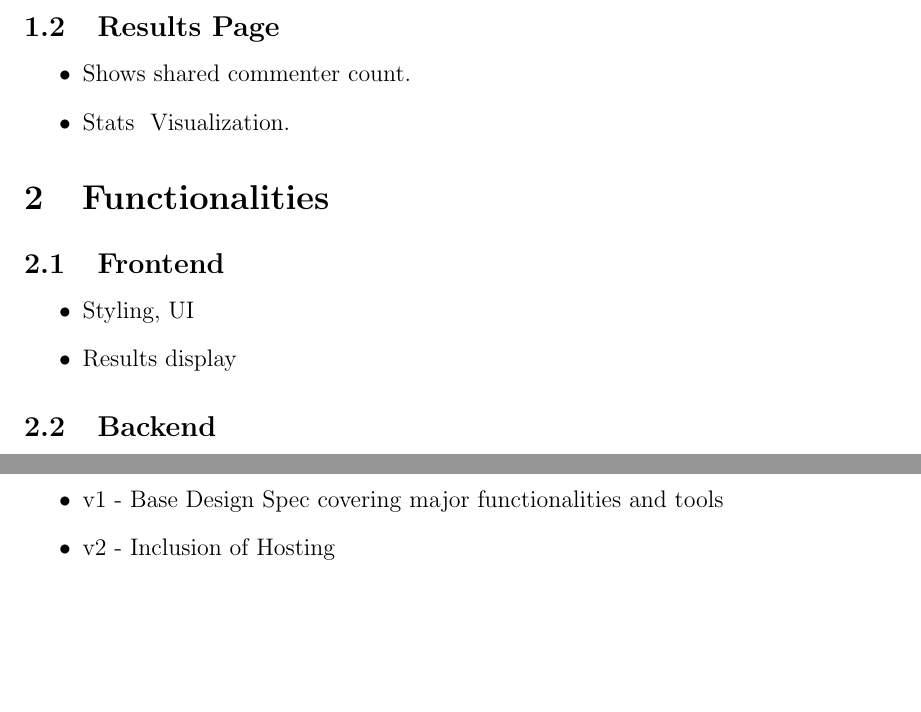
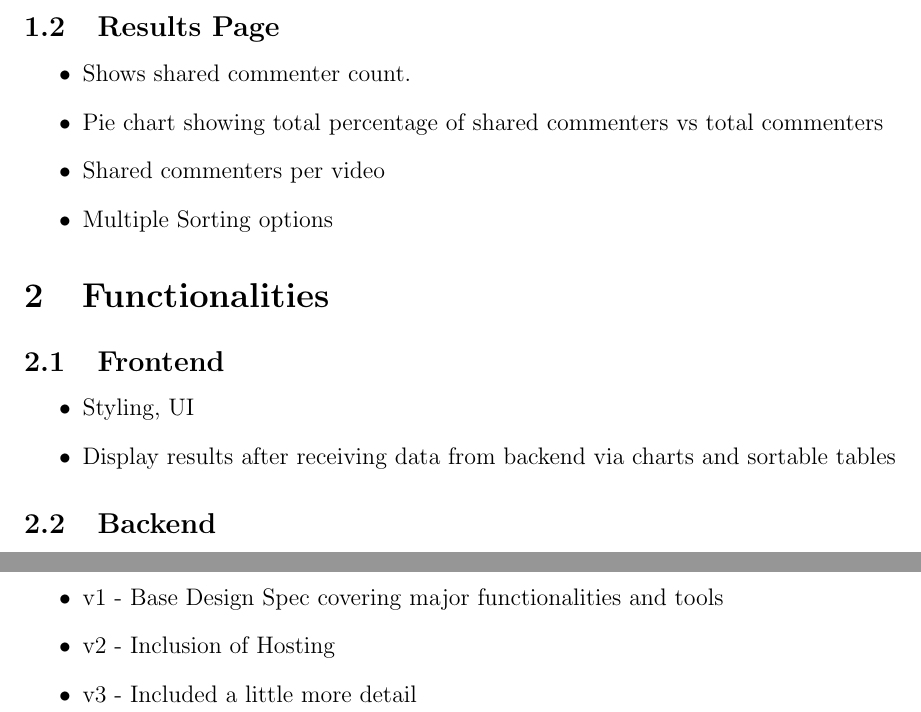
Before and after one commit to Aumongsh/CS3338-final, a LaTeX document (docs/Design_Specifications/Design Spec.tex): two parts of pages 2 and 4 of 4, joined at a grey line, cut so that both start at the same text, the shorter picture padded with empty space. Compiled offline with pdfLaTeX.

Commit message:
Update Design Spec ver. Final

```diff
--- a/docs/Design_Specifications/Design Spec.tex
+++ b/docs/Design_Specifications/Design Spec.tex
@@ -28,7 +28,9 @@
 \subsection{Results Page}
 \begin{itemize}
     \item Shows shared commenter count.
-    \item Stats & Visualization.
+    \item Pie chart showing total percentage of shared commenters vs total commenters
+    \item Shared commenters per video
+    \item Multiple Sorting options
 \end{itemize}
 
 
@@ -37,7 +39,7 @@
 \subsection{Frontend}
 \begin{itemize}
     \item Styling, UI
-    \item Results display
+    \item Display results after receiving data from backend via charts and sortable tables
 \end{itemize}
 
 \subsection{Backend}
@@ -78,5 +80,6 @@
 \begin{itemize}
     \item v1 - Base Design Spec covering major functionalities and tools
     \item v2 - Inclusion of Hosting
+    \item v3 - Included a little more detail
 \end{itemize}
 \end{document}
```
